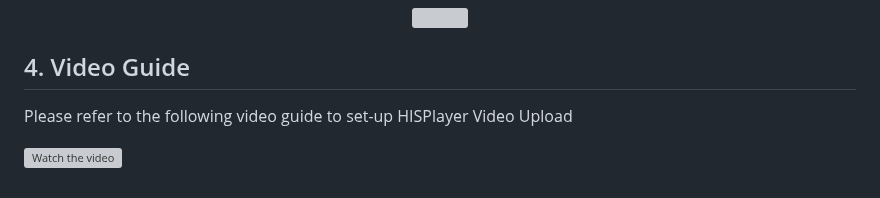
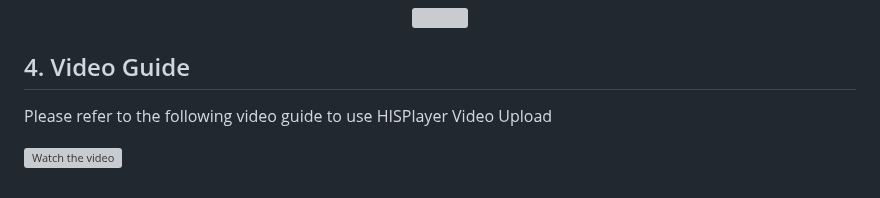
Before and after one commit to HISPlayer/UnityVideoUpload, a Markdown page: setup-guide.md, the part around the change. Drawn GitHub-style; grey boxes are pictures that could not be loaded.

```diff
--- a/setup-guide.md
+++ b/setup-guide.md
@@ -102,6 +102,6 @@ After pasting the new generated URL, you may run your project through the Unity
 
 ## 4. Video Guide
 
-Please refer to the following video guide to set-up HISPlayer Video Upload
+Please refer to the following video guide to use HISPlayer Video Upload
 
 [![Watch the video](https://img.youtube.com/vi/OEbIV7PW39w/sddefault.jpg)](https://youtu.be/OEbIV7PW39w)
```
